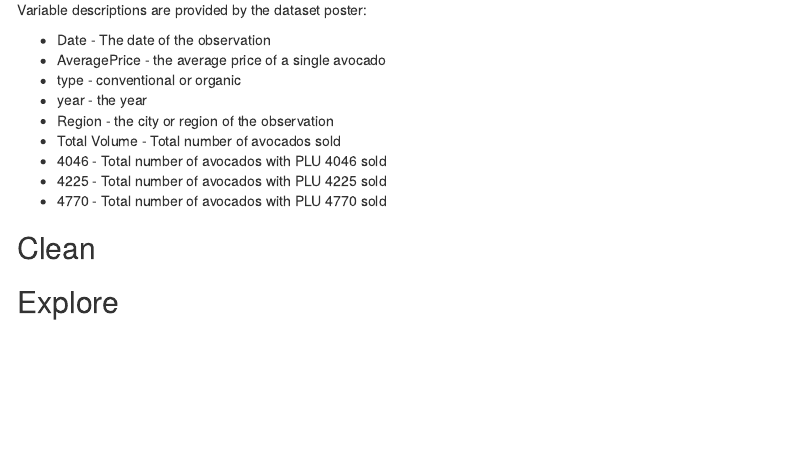
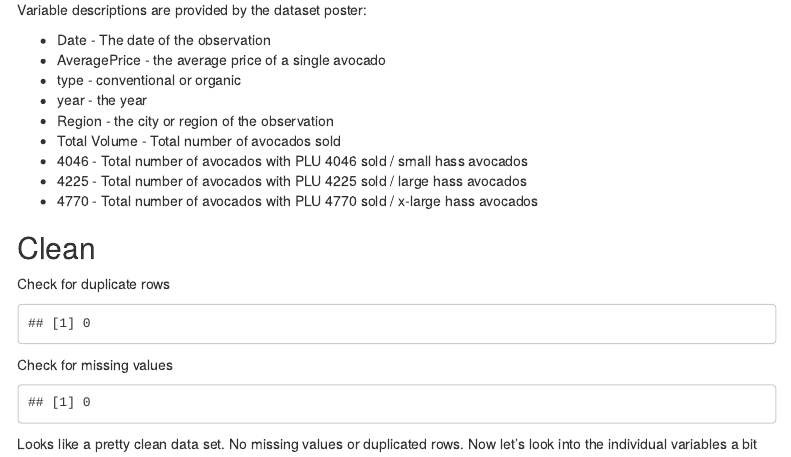
Before and after one commit to jmeguira/avocados, an R Markdown document (avocados.Rmd): the page in a window 1100 px wide, from 500 px down. Rendered offline with R 4.5, knitr and Pandoc, with nearby package versions; menus at the side of the page are left out.

Commit message:
initial data cleaning

````diff
--- a/avocados.Rmd
+++ b/avocados.Rmd
@@ -55,9 +55,27 @@ Variable descriptions are provided by the dataset poster:
 * year - the year
 * Region - the city or region of the observation
 * Total Volume - Total number of avocados sold
-* 4046 - Total number of avocados with PLU 4046 sold
-* 4225 - Total number of avocados with PLU 4225 sold
-* 4770 - Total number of avocados with PLU 4770 sold
+* 4046 - Total number of avocados with PLU 4046 sold / small hass avocados
+* 4225 - Total number of avocados with PLU 4225 sold / large hass avocados
+* 4770 - Total number of avocados with PLU 4770 sold / x-large hass avocados
 
 ## Clean
 
+Check for duplicate rows
+
+```{r echo = FALSE}
+
+sum(duplicated(av))
+
+```
+
+Check for missing values
+
+```{r echo = FALSE}
+
+sum(is.na(av))
+
+```
+
+Looks like a pretty clean data set. No missing values or duplicated rows. Now
+let's look into the individual variables a bit
````
Also changed, not shown: avocados.html (added), avocados.Rmd (34 more changed lines), 1 other file.
